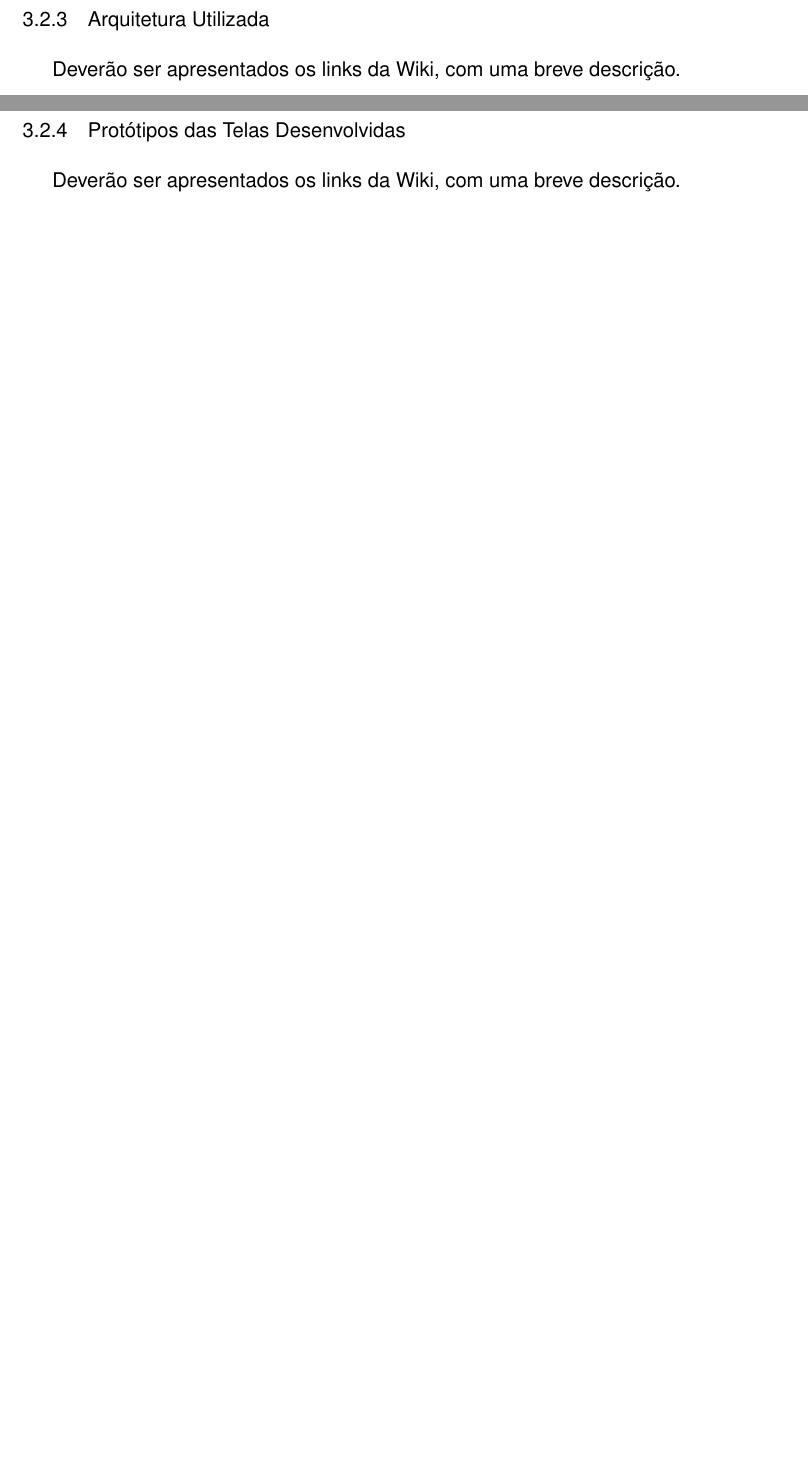
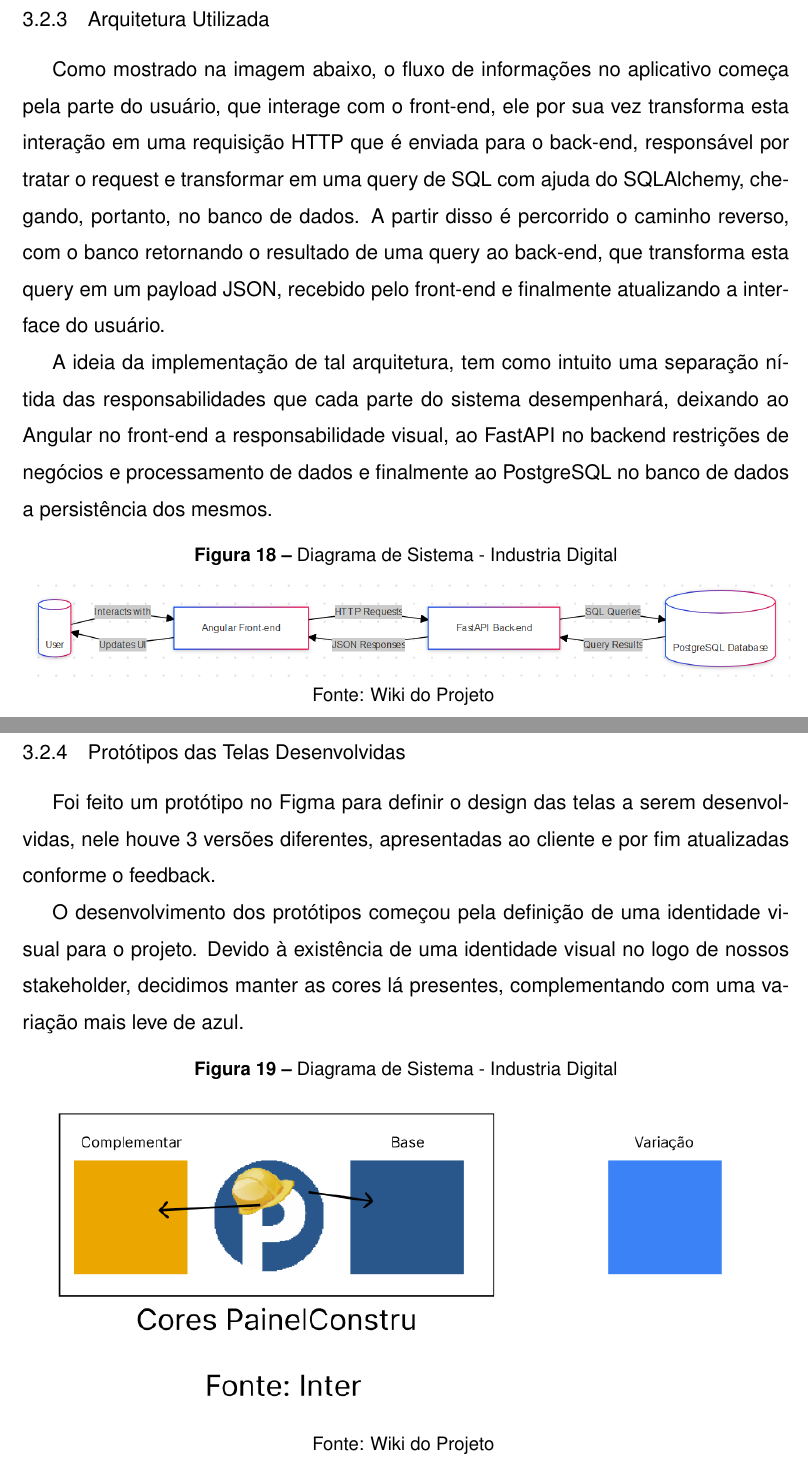
Before and after one commit to StefanoDPCarraro/relatorio-ages-tex, a LaTeX thesis (main.tex, which reads conteudo/3 - ages II/conteudo/2 - desenvolvimento.tex): two parts of pages 44 and 45 of 54, joined at a grey line, cut so that both start at the same text, the shorter picture padded with empty space. Compiled offline with pdfLaTeX.

Commit message:
add sys diagram and mockups

```diff
--- a/conteudo/3 - ages II/conteudo/2 - desenvolvimento.tex
+++ b/conteudo/3 - ages II/conteudo/2 - desenvolvimento.tex
@@ -58,11 +58,49 @@ dois.
 
 \clearpage
 \subsection{Arquitetura Utilizada}
-  Deverão ser apresentados os links da Wiki, com uma breve descrição.
+  Como mostrado na imagem abaixo, o fluxo de informações no aplicativo
+começa pela parte do usuário, que interage com o front-end, ele por sua vez
+transforma esta interação em uma requisição HTTP que é enviada para o back-end,
+responsável por tratar o request e transformar em uma query de SQL com ajuda do
+SQLAlchemy, chegando, portanto, no banco de dados. A partir disso é percorrido o
+caminho reverso, com o banco retornando o resultado de uma query ao back-end,
+que transforma esta query em um payload JSON, recebido pelo front-end e
+finalmente atualizando a interface do usuário.
+
+  A ideia da implementação de tal arquitetura, tem como intuito uma separação
+nítida das responsabilidades que cada parte do sistema desempenhará, deixando ao
+Angular no front-end a responsabilidade visual, ao FastAPI no backend restrições de
+negócios e processamento de dados e finalmente ao PostgreSQL no banco de
+dados a persistência dos mesmos.
+
+  \begin{figure}[H]
+    \centering
+    \small
+    \caption{Diagrama de Sistema - Industria Digital}
+    \includegraphics[width=1\linewidth]{conteudo//3 - ages II//conteudo//figures/industria-digital-sys-diagram.png}
+    Fonte: Wiki do Projeto
+    \label{fig:system-diagram-industria-digital}
+\end{figure}
 
 \clearpage
 \subsection{Protótipos das Telas Desenvolvidas}
-  Deverão ser apresentados os links da Wiki, com uma breve descrição.
+  Foi feito um protótipo no Figma para definir o design das telas a serem
+desenvolvidas, nele houve 3 versões diferentes, apresentadas ao cliente e por fim
+atualizadas conforme o feedback.
+
+  O desenvolvimento dos protótipos começou pela definição de uma identidade
+visual para o projeto. Devido à existência de uma identidade visual no logo de
+nossos stakeholder, decidimos manter as cores lá presentes, complementando com
+uma variação mais leve de azul.
+
+  \begin{figure}[H]
+    \centering
+    \small
+    \caption{Diagrama de Sistema - Industria Digital}
+    \includegraphics[width=1\linewidth]{conteudo//3 - ages II//conteudo//figures/mockup-industria-digital-identity.png}
+    Fonte: Wiki do Projeto
+    \label{fig:system-diagram-industria-digital}
+\end{figure}
 
 \clearpage
 \subsection{Tecnologias Utilizadas}
```
Also changed, not shown: conteudo/3 - ages II/conteudo/figures/BddFinalCosmos.png (deleted), conteudo/3 - ages II/conteudo/figures/BddInicialCosmos.png (deleted), conteudo/3 - ages II/conteudo/figures/FeedCosmos.png (deleted), conteudo/3 - ages II/conteudo/figures/PesquisaProjetoCosmos.png (deleted), conteudo/3 - ages II/conteudo/figures/TimeCosmos.jpg (deleted), conteudo/3 - ages II/conteudo/figures/VisuProjetoCosmos.png (deleted), conteudo/3 - ages II/conteudo/figures/industria-digital-sys-diagram.png (added), conteudo/3 - ages II/conteudo/figures/mockup-industria-digital-identity.png (added).
